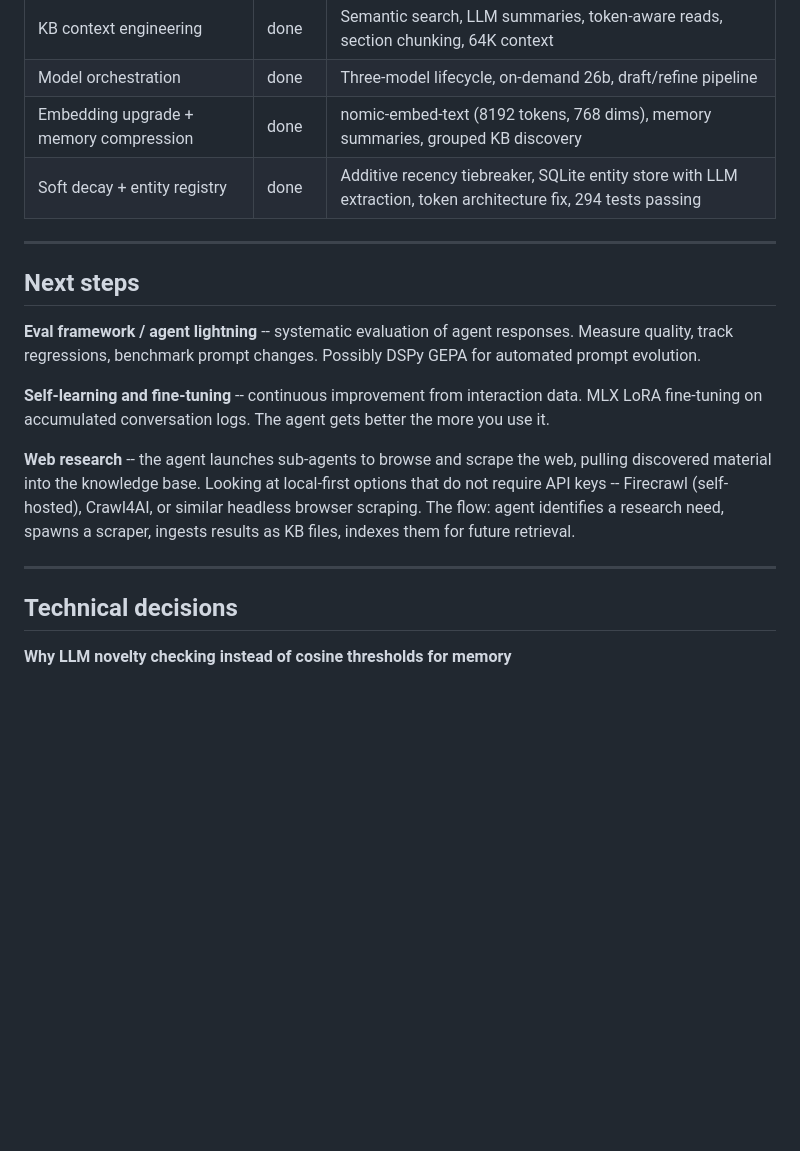
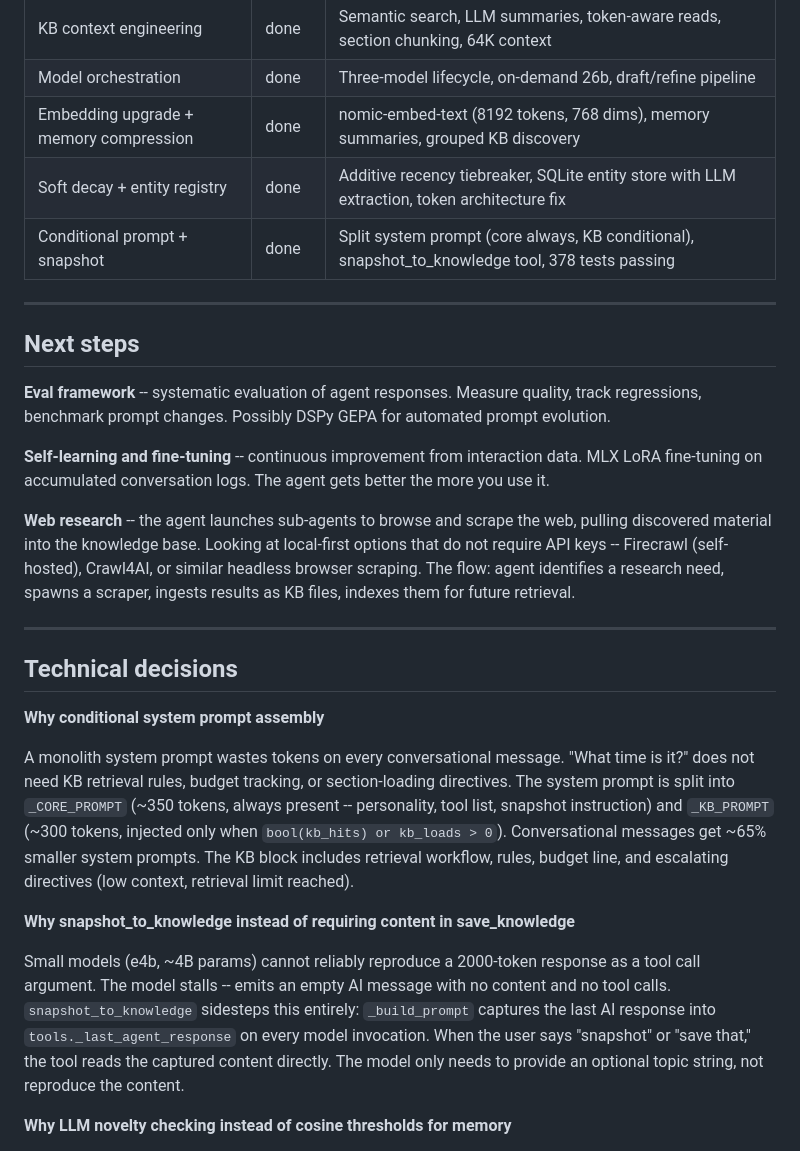
Before and after one commit to thefilesareinthecomputer/agent-zero, a Markdown page: README.md, the part around the change printed below. GitHub-like rendering; blank space fills up the shorter version.

```diff
--- a/README.md
+++ b/README.md
@@ -347,13 +354,14 @@ CLI thread commands: `new` (start fresh thread), `quit`
 | KB context engineering | done | Semantic search, LLM summaries, token-aware reads, section chunking, 64K context |
 | Model orchestration | done | Three-model lifecycle, on-demand 26b, draft/refine pipeline |
 | Embedding upgrade + memory compression | done | nomic-embed-text (8192 tokens, 768 dims), memory summaries, grouped KB discovery |
-| Soft decay + entity registry | done | Additive recency tiebreaker, SQLite entity store with LLM extraction, token architecture fix, 294 tests passing |
+| Soft decay + entity registry | done | Additive recency tiebreaker, SQLite entity store with LLM extraction, token architecture fix |
+| Conditional prompt + snapshot | done | Split system prompt (core always, KB conditional), snapshot_to_knowledge tool, 378 tests passing |
 
 ---
 
 ## Next steps
 
-**Eval framework / agent lightning** -- systematic evaluation of agent responses. Measure quality, track regressions, benchmark prompt changes. Possibly DSPy GEPA for automated prompt evolution.
+**Eval framework** -- systematic evaluation of agent responses. Measure quality, track regressions, benchmark prompt changes. Possibly DSPy GEPA for automated prompt evolution.
 
 **Self-learning and fine-tuning** -- continuous improvement from interaction data. MLX LoRA fine-tuning on accumulated conversation logs. The agent gets better the more you use it.
 
@@ -363,6 +371,14 @@ CLI thread commands: `new` (start fresh thread), `quit`
 ---
 
 ## Technical decisions
+
+**Why conditional system prompt assembly**
+
+A monolith system prompt wastes tokens on every conversational message. "What time is it?" does not need KB retrieval rules, budget tracking, or section-loading directives. The system prompt is split into `_CORE_PROMPT` (~350 tokens, always present -- personality, tool list, snapshot instruction) and `_KB_PROMPT` (~300 tokens, injected only when `bool(kb_hits) or kb_loads > 0`). Conversational messages get ~65% smaller system prompts. The KB block includes retrieval workflow, rules, budget line, and escalating directives (low context, retrieval limit reached).
+
+**Why snapshot_to_knowledge instead of requiring content in save_knowledge**
+
+Small models (e4b, ~4B params) cannot reliably reproduce a 2000-token response as a tool call argument. The model stalls -- emits an empty AI message with no content and no tool calls. `snapshot_to_knowledge` sidesteps this entirely: `_build_prompt` captures the last AI response into `tools._last_agent_response` on every model invocation. When the user says "snapshot" or "save that," the tool reads the captured content directly. The model only needs to provide an optional topic string, not reproduce the content.
 
 **Why LLM novelty checking instead of cosine thresholds for memory**
 
```
Also changed, not shown: other parts of README.md (+23 -14 lines), static_assets/Screenshot 2026-04-08 at 2.25.51 AM.png (deleted), static_assets/agent-zero-screenshot-1926492.png (added), static_assets/agent-zero-screenshot-238965298.png (added), static_assets/agent-zero-screenshot.png.
